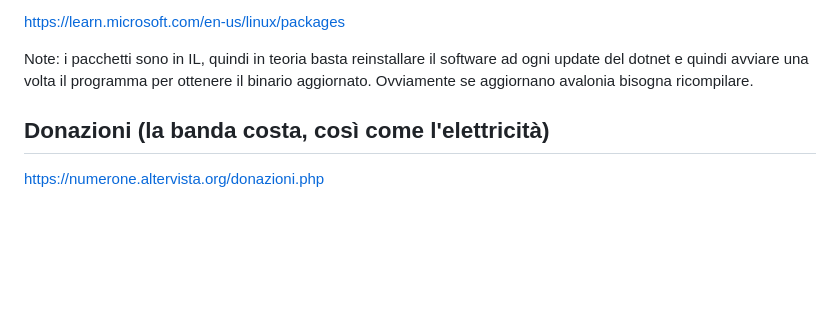
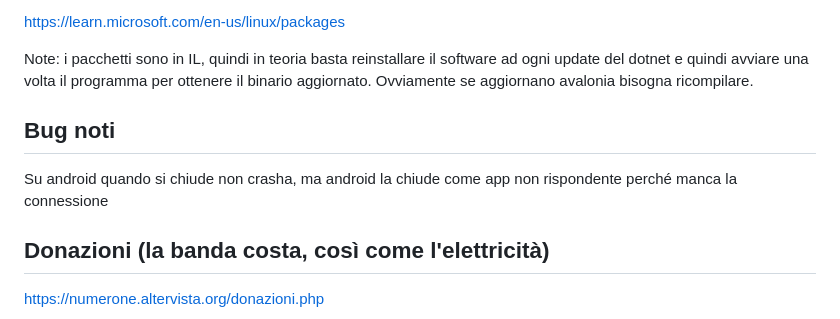
Before and after one commit to GiulianoSpaghetti/ilfortunedinumeronematerial, a Markdown page: README.md, the part around the change. Rendered like a GitHub page; blank space fills up the shorter version.

```diff
--- a/README.md
+++ b/README.md
@@ -84,6 +84,10 @@ https://learn.microsoft.com/en-us/linux/packages
 Note: i pacchetti sono in IL, quindi in teoria basta reinstallare il software ad ogni update del dotnet e quindi avviare una volta il programma per ottenere il binario aggiornato.
 Ovviamente se aggiornano avalonia bisogna ricompilare.
 
+
+## Bug noti
+Su android quando si chiude non crasha, ma android la chiude come app non rispondente perché manca la connessione
+
 ## Donazioni (la banda costa, così come l'elettricità)
 https://numerone.altervista.org/donazioni.php
 
```
